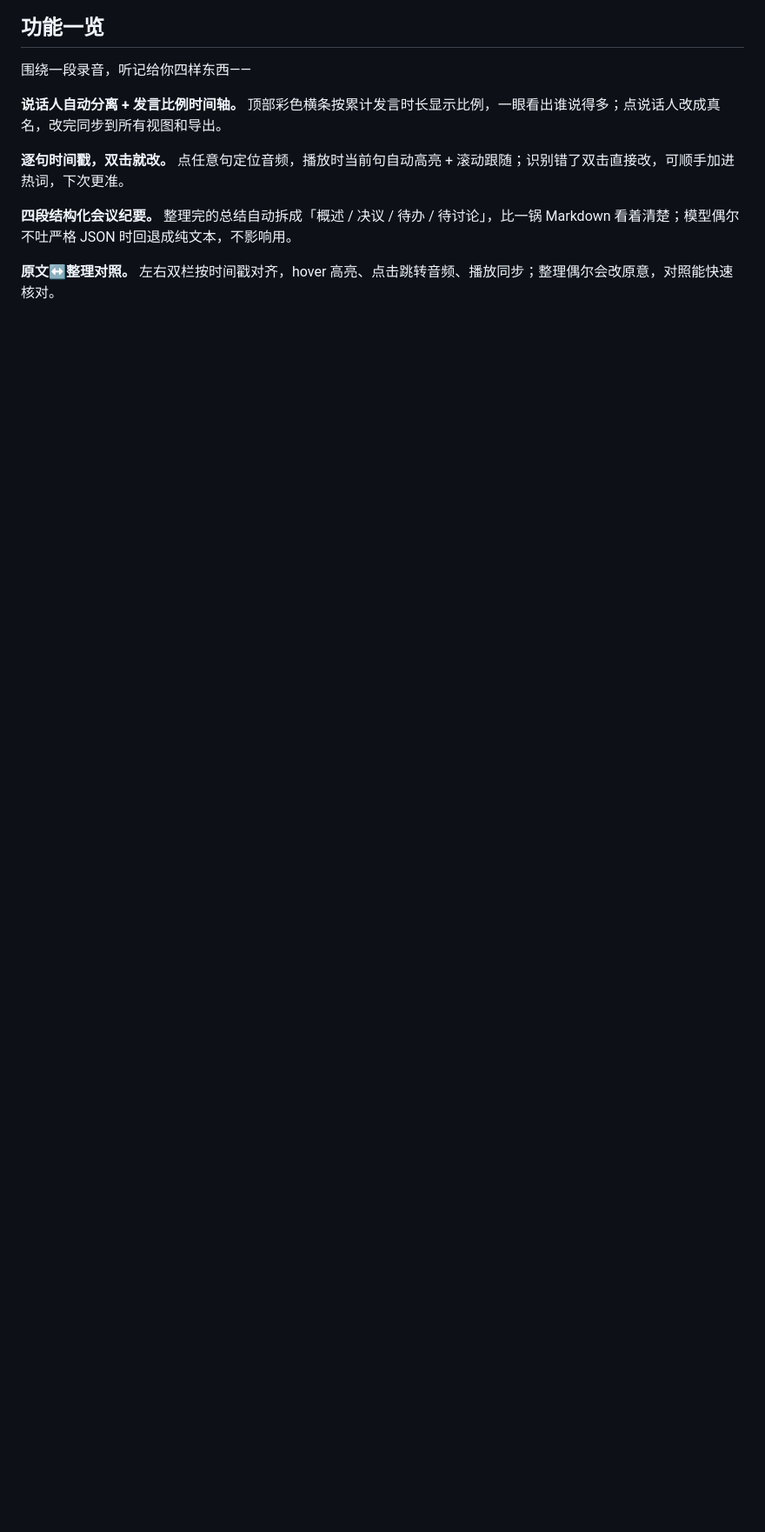
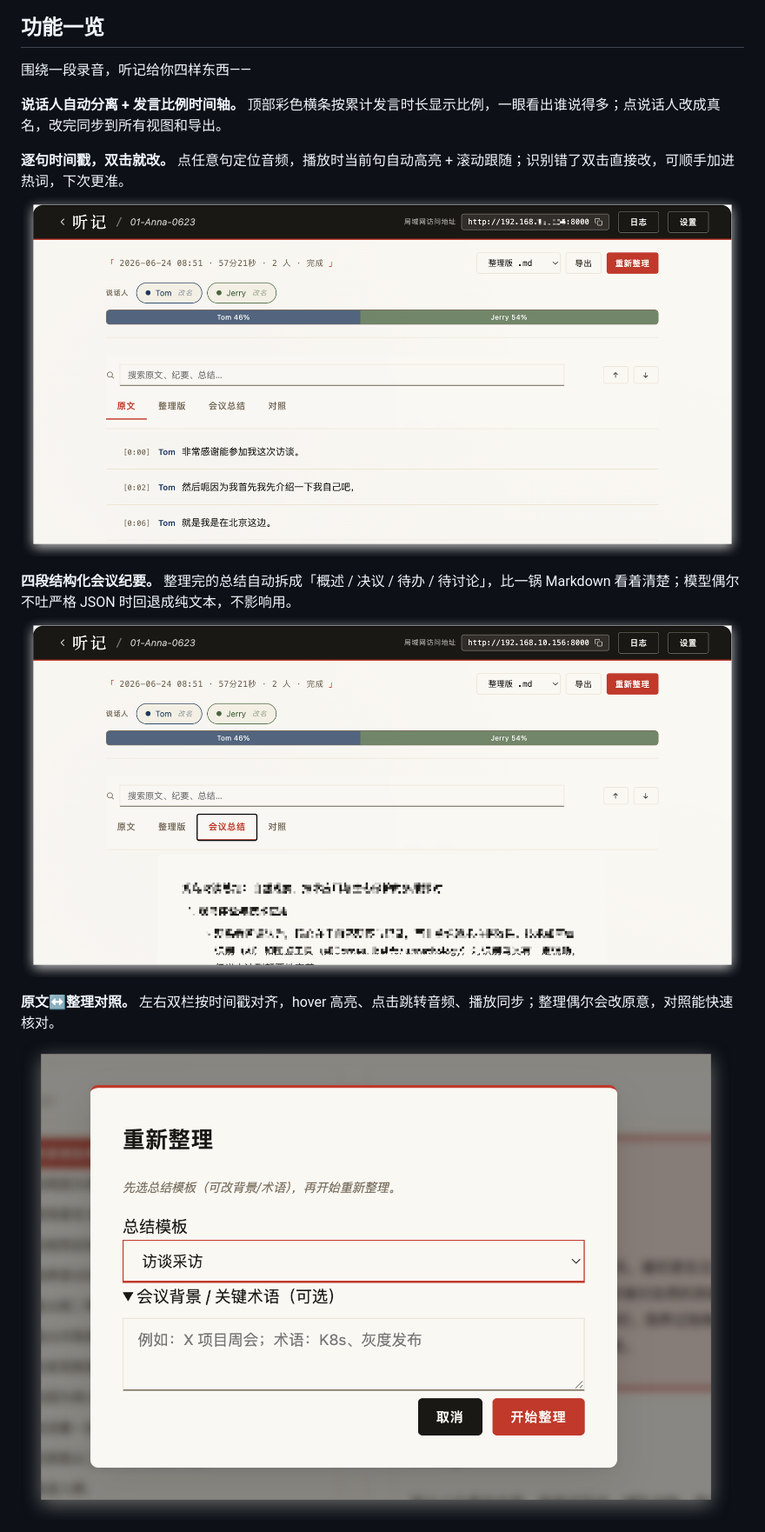
Before and after one commit to baigong-ai/Tingji, a Markdown page: README.md, the part around one of its changes. Shown at 87% size. Rendered like a GitHub page; pictures changed too: docs/screenshot-compare.png (added), docs/screenshot-edit.png (added), docs/screenshot-summary.png (added); blank space fills up the shorter version.

```diff
--- a/README.md
+++ b/README.md
@@ -32,8 +32,11 @@
 **说话人自动分离 + 发言比例时间轴。** 顶部彩色横条按累计发言时长显示比例，一眼看出谁说得多；点说话人改成真名，改完同步到所有视图和导出。
 
 **逐句时间戳，双击就改。** 点任意句定位音频，播放时当前句自动高亮 + 滚动跟随；识别错了双击直接改，可顺手加进热词，下次更准。
+![原文 Tab：当前句高亮 + 双击编辑](docs/screenshot-edit.png)
 
 **四段结构化会议纪要。** 整理完的总结自动拆成「概述 / 决议 / 待办 / 待讨论」，比一锅 Markdown 看着清楚；模型偶尔不吐严格 JSON 时回退成纯文本，不影响用。
+![会议总结 Tab](docs/screenshot-summary.png)
 
 **原文↔整理对照。** 左右双栏按时间戳对齐，hover 高亮、点击跳转音频、播放同步；整理偶尔会改原意，对照能快速核对。
+![对照 Tab](docs/screenshot-compare.png)
 
```
Also changed, not shown: other parts of README.md (+6 -3 lines), README.en.md (+9 -3 lines), docs/screenshot-detail.png (added), docs/screenshot-home.png (added), docs/screenshot-template.png (added).
